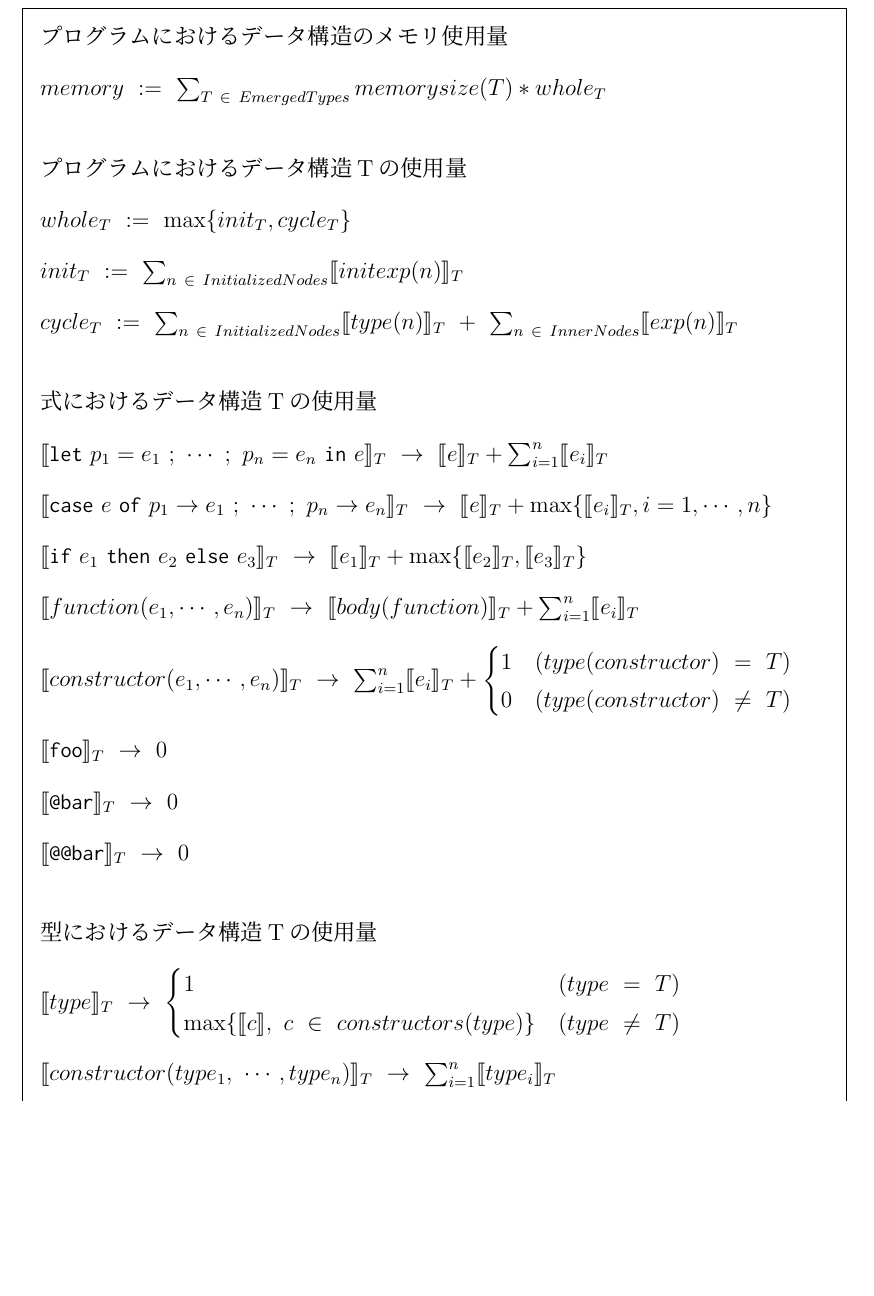
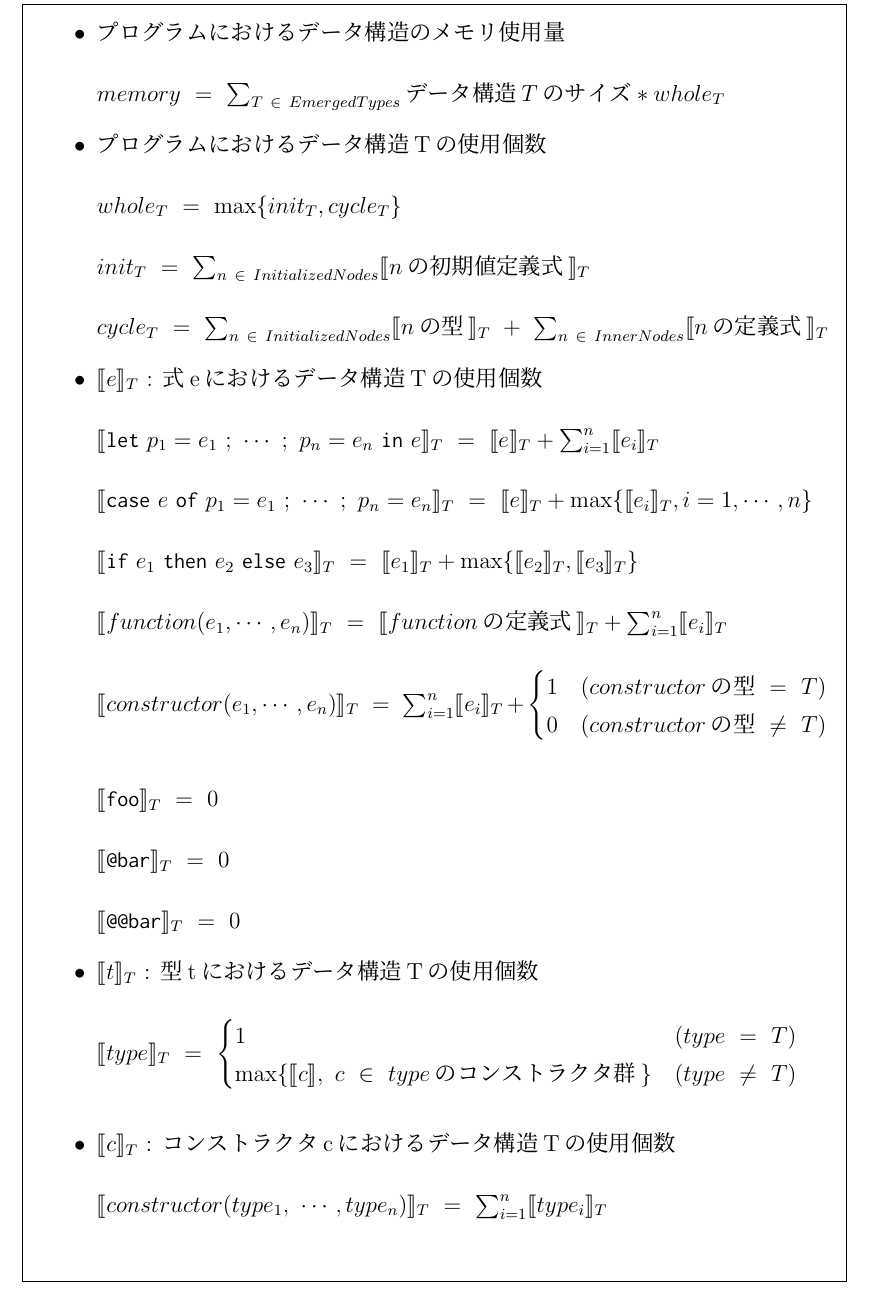
Before and after one commit to sfrp/mthesis, a LaTeX thesis (tex/main.tex, which reads tex/chapters/03.language/memory.tex): part of page 18 of 41, cut so that both start at the same text, the shorter picture padded with empty space. Compiled offline with pLaTeX and dvipdfmx.

Commit message:
[tex][3章][1節]メモリ量評価器を少しわかり易くした

```diff
--- a/tex/chapters/03.language/memory.tex
+++ b/tex/chapters/03.language/memory.tex
@@ -15,118 +15,118 @@ SFRPは再帰的なデータ構造と関数を排除することによって、
 すなわち、局所変数の使用や(非再帰的な)関数呼び出しに必要なメモリ量はまた別に存在する。
 ただしこちらのメモリ使用量についても、SFRPにおいては関数呼び出しが非再帰的であるため、理論上はその最大量を求めることができるはずである。
 
-
 \begin{figure}[p]
 \begin{framed}
-  プログラムにおけるデータ構造のメモリ使用量 \vspace{10pt}
+  \begin{itemize}
+    \item プログラムにおけるデータ構造のメモリ使用量 \vspace{10pt}
+
+    \begin{math}
+      memory \ = \
+      \sum_{T \ \in \ EmergedTypes} データ構造Tのサイズ * whole_T
+    \end{math}
+
+  \item プログラムにおけるデータ構造Tの使用個数 \vspace{10pt}
 
   \begin{math}
-    memory \ := \
-    \sum_{T \ \in \ EmergedTypes} memorysize(T) * whole_T
-  \end{math}
-  \vspace{25pt}
-
-  プログラムにおけるデータ構造Tの使用量 \vspace{10pt}
-
-  \begin{math}
-    whole_T \ := \
+    whole_T \ = \
     \max \{init_T, cycle_T\}
   \end{math}
   \vspace{10pt}
 
   \begin{math}
-    init_T \ := \
-    \sum_{n \ \in \ InitializedNodes} \llbracket initexp(n) \rrbracket _T
+    init_T \ = \
+    \sum_{n \ \in \ InitializedNodes} \llbracket nの初期値定義式 \rrbracket _T
   \end{math}
   \vspace{10pt}
 
   \begin{math}
-    cycle_T \ := \
-    \sum_{n \ \in \ InitializedNodes} \llbracket type(n) \rrbracket _T
+    cycle_T \ = \
+    \sum_{n \ \in \ InitializedNodes} \llbracket nの型 \rrbracket _T
     \ + \
-    \sum_{n \ \in \ InnerNodes} \llbracket exp(n) \rrbracket _T
+    \sum_{n \ \in \ InnerNodes} \llbracket nの定義式 \rrbracket _T
   \end{math}
-  \vspace{25pt}
 
-  式におけるデータ構造Tの使用量 \vspace{10pt}
+  \item $\llbracket e \rrbracket _T $ : 式eにおけるデータ構造Tの使用個数  \vspace{10pt}
 
   \begin{math}
     \llbracket \texttt{let} \ p_1 = e_1 \ ; \ \cdots \ ; \ p_n = e_n \ \texttt{in} \ e\rrbracket _T
-    \ \rightarrow \
+    \ = \
     \llbracket e \rrbracket _T + \sum^n_{i=1} \llbracket e_i \rrbracket _T
   \end{math}
   \vspace{10pt}
 
   \begin{math}
-    \llbracket \texttt{case} \ e \ \texttt{of} \ p_1 \rightarrow e_1 \
-    ; \ \cdots \ ; \ p_n \rightarrow e_n \rrbracket _T
-    \ \rightarrow \
+    \llbracket \texttt{case} \ e \ \texttt{of} \ p_1 = e_1 \
+    ; \ \cdots \ ; \ p_n = e_n \rrbracket _T
+    \ = \
     \llbracket e \rrbracket _T + \max \{ \llbracket e_i \rrbracket _T, i = 1, \cdots, n \}
   \end{math}
   \vspace{10pt}
 
   \begin{math}
     \llbracket \texttt{if} \ e_1 \ \texttt{then} \ e_2 \ \texttt{else} \ e_3 \rrbracket _T
-    \ \rightarrow \
+    \ = \
     \llbracket e_1 \rrbracket _T + \max \{ \llbracket e_2 \rrbracket _T, \llbracket e_3 \rrbracket _T \}
   \end{math}
   \vspace{10pt}
 
   \begin{math}
     \llbracket function(e_1, \cdots, e_n) \rrbracket _T
-    \ \rightarrow \
-    \llbracket body(function) \rrbracket _T + \sum^n_{i=1} \llbracket e_i \rrbracket _T
+    \ = \
+    \llbracket functionの定義式 \rrbracket _T + \sum^n_{i=1} \llbracket e_i \rrbracket _T
   \end{math}
   \vspace{10pt}
 
   \begin{math}
     \llbracket constructor(e_1, \cdots, e_n) \rrbracket _T
-    \ \rightarrow \
+    \ = \
     \sum^n_{i=1} \llbracket e_i \rrbracket _T +
     \begin{cases}
-      1 & (type(constructor) \ = \ T) \\
-      0 & (type(constructor) \ \neq \ T)
+      1 & (constructorの型 \ = \ T) \\
+      0 & (constructorの型 \ \neq \ T)
     \end{cases}
   \end{math}
   \vspace{10pt}
 
   \begin{math}
-    \llbracket \texttt{foo} \rrbracket _T \ \rightarrow \ 0
+    \llbracket \texttt{foo} \rrbracket _T \ = \ 0
   \end{math}
   \vspace{10pt}
 
   \begin{math}
-    \llbracket \texttt{@bar} \rrbracket _T \ \rightarrow \ 0
+    \llbracket \texttt{@bar} \rrbracket _T \ = \ 0
   \end{math}
   \vspace{10pt}
 
   \begin{math}
-    \llbracket \texttt{@@bar} \rrbracket _T \ \rightarrow \ 0
+    \llbracket \texttt{@@bar} \rrbracket _T \ = \ 0
   \end{math}
-  \vspace{25pt}
 
-  型におけるデータ構造Tの使用量 \vspace{10pt}
+  \item $\llbracket t \rrbracket _T $ : 型tにおけるデータ構造Tの使用個数 \vspace{10pt}
 
   \begin{math}
     \llbracket
       type
     \rrbracket _T
-    \ \rightarrow \
+    \ = \
     \begin{cases}
       1 & (type \ = \ T) \\
-      \max \{ \llbracket c \rrbracket, \ c \ \in \ constructors(type) \} & (type \ \neq \ T)
+      \max \{ \llbracket c \rrbracket, \ c \ \in \ typeのコンストラクタ群 \} & (type \ \neq \ T)
     \end{cases}
   \end{math}
   \vspace{10pt}
+
+  \item $\llbracket c \rrbracket _T $ : コンストラクタcにおけるデータ構造Tの使用個数 \vspace{10pt}
 
   \begin{math}
     \llbracket
       constructor(type_1, \ \cdots, type_n)
     \rrbracket _T
-    \ \rightarrow \
+    \ = \
     \sum^n_{i=1} \llbracket type_i \rrbracket _T
   \end{math}
   \vspace{10pt}
+\end{itemize}
 \end{framed}
 \caption{プログラムがデータ構造を確保するために必要なメモリ量の評価}
 \label{fig:memory-eval}
```
